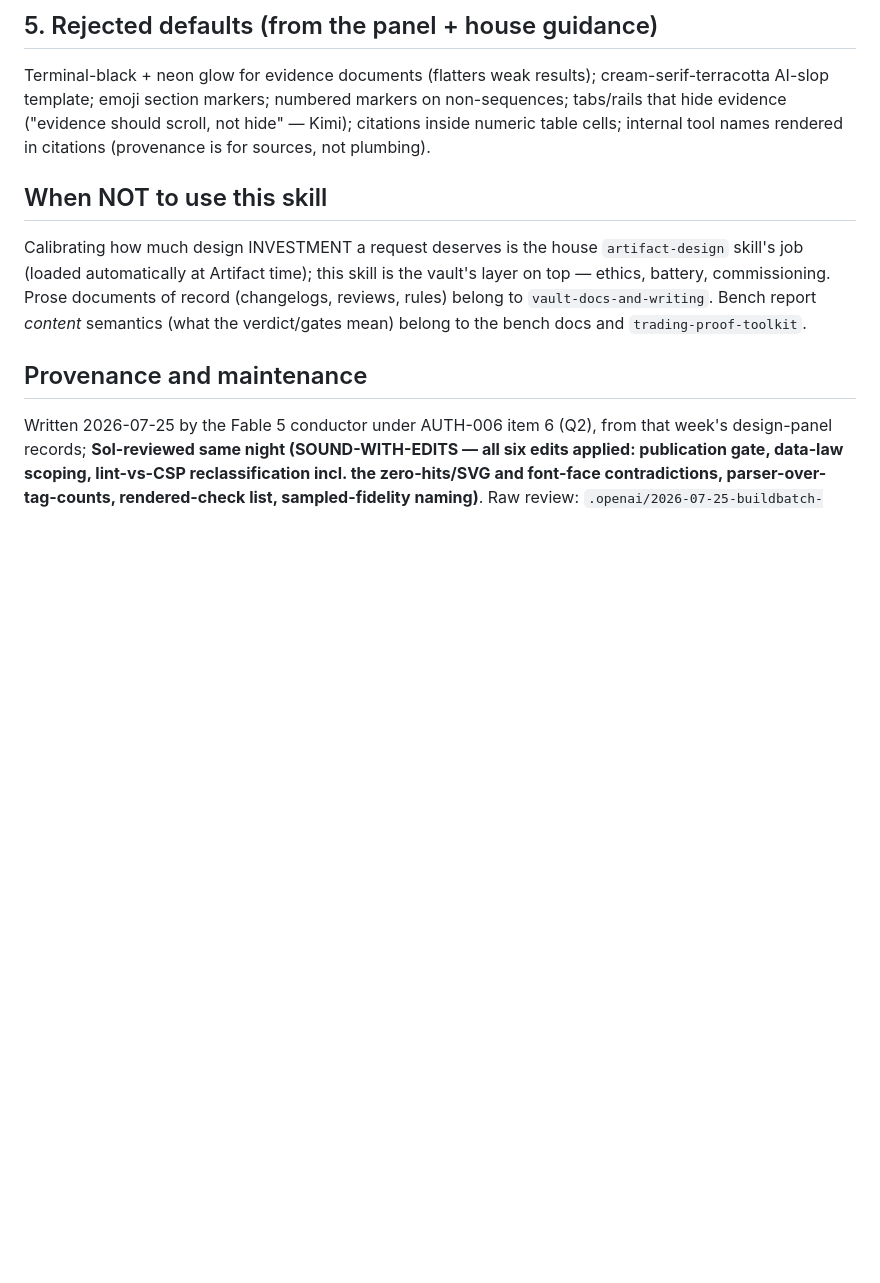
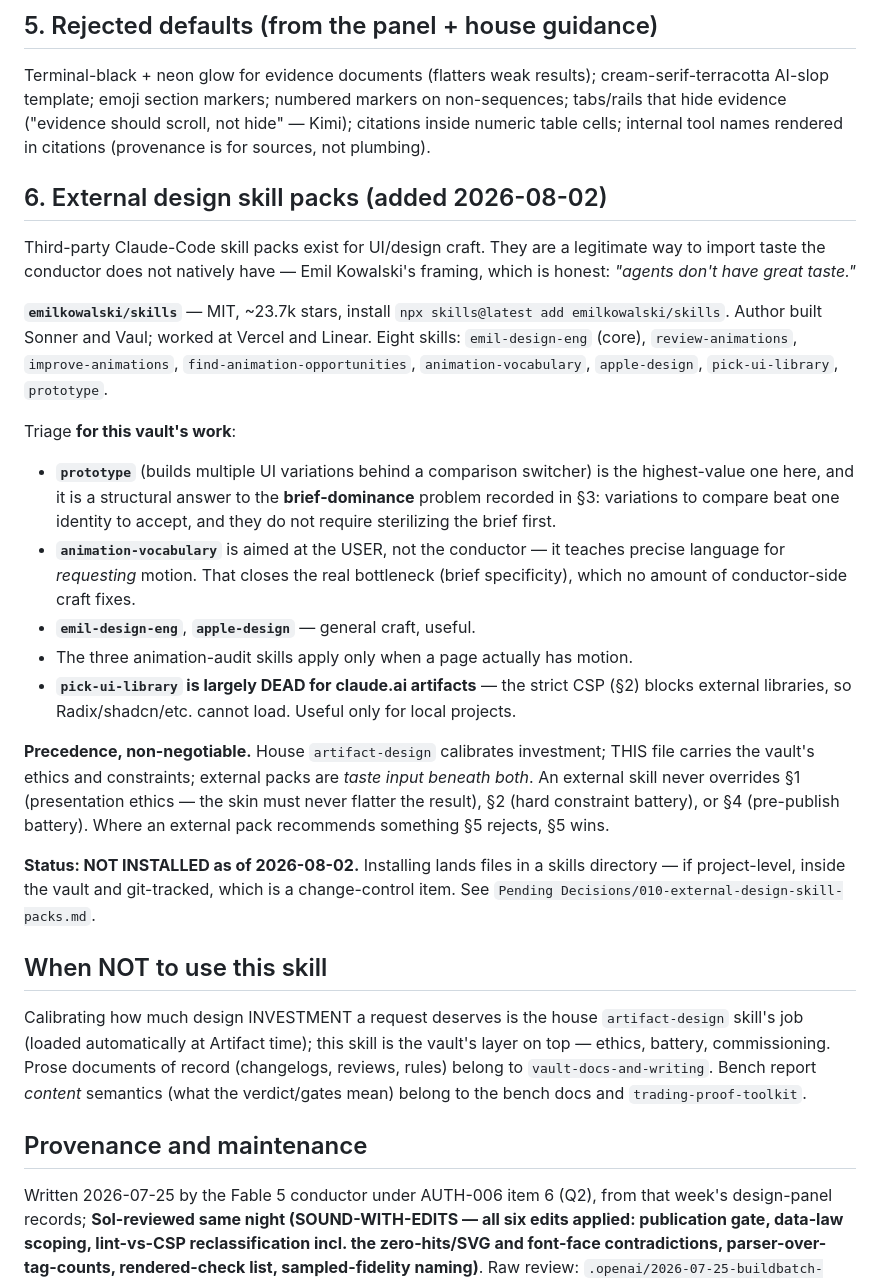
Before and after one commit to TraceBrown/popperwick, a Markdown page: skills/vault-design-craft/SKILL.md, the part around the change. GitHub-like rendering; blank space fills up the shorter version.

Commit message:
2026-08-04: 1 file changed — skills/vault-design-craft/SKILL.md
Public-history rewrite: the original commit also changed files outside this repository, so its message was not carried.

Conduct on Opus 5.
Co-Authored-By: Claude Opus 5 <noreply@anthropic.com>

```diff
--- a/skills/vault-design-craft/SKILL.md
+++ b/skills/vault-design-craft/SKILL.md
@@ -133,6 +133,45 @@ markers on non-sequences; tabs/rails that hide evidence ("evidence should
 scroll, not hide" — Kimi); citations inside numeric table cells; internal
 tool names rendered in citations (provenance is for sources, not plumbing).
 
+## 6. External design skill packs (added 2026-08-02)
+
+Third-party Claude-Code skill packs exist for UI/design craft. They are a
+legitimate way to import taste the conductor does not natively have — Emil
+Kowalski's framing, which is honest: *"agents don't have great taste."*
+
+**`emilkowalski/skills`** — MIT, ~23.7k stars, install
+`npx skills@latest add emilkowalski/skills`. Author built Sonner and Vaul;
+worked at Vercel and Linear. Eight skills: `emil-design-eng` (core),
+`review-animations`, `improve-animations`, `find-animation-opportunities`,
+`animation-vocabulary`, `apple-design`, `pick-ui-library`, `prototype`.
+
+Triage **for this vault's work**:
+
+- **`prototype`** (builds multiple UI variations behind a comparison
+  switcher) is the highest-value one here, and it is a structural answer to
+  the **brief-dominance** problem recorded in §3: variations to compare beat
+  one identity to accept, and they do not require sterilizing the brief first.
+- **`animation-vocabulary`** is aimed at the USER, not the conductor — it
+  teaches precise language for *requesting* motion. That closes the real
+  bottleneck (brief specificity), which no amount of conductor-side craft
+  fixes.
+- **`emil-design-eng`**, **`apple-design`** — general craft, useful.
+- The three animation-audit skills apply only when a page actually has motion.
+- **`pick-ui-library` is largely DEAD for claude.ai artifacts** — the strict
+  CSP (§2) blocks external libraries, so Radix/shadcn/etc. cannot load.
+  Useful only for local projects.
+
+**Precedence, non-negotiable.** House `artifact-design` calibrates investment;
+THIS file carries the vault's ethics and constraints; external packs are
+*taste input beneath both*. An external skill never overrides §1
+(presentation ethics — the skin must never flatter the result), §2 (hard
+constraint battery), or §4 (pre-publish battery). Where an external pack
+recommends something §5 rejects, §5 wins.
+
+**Status: NOT INSTALLED as of 2026-08-02.** Installing lands files in a
+skills directory — if project-level, inside the vault and git-tracked, which
+is a change-control item. See `Pending Decisions/010-external-design-skill-packs.md`.
+
 ## When NOT to use this skill
 
 Calibrating how much design INVESTMENT a request deserves is the house
```
